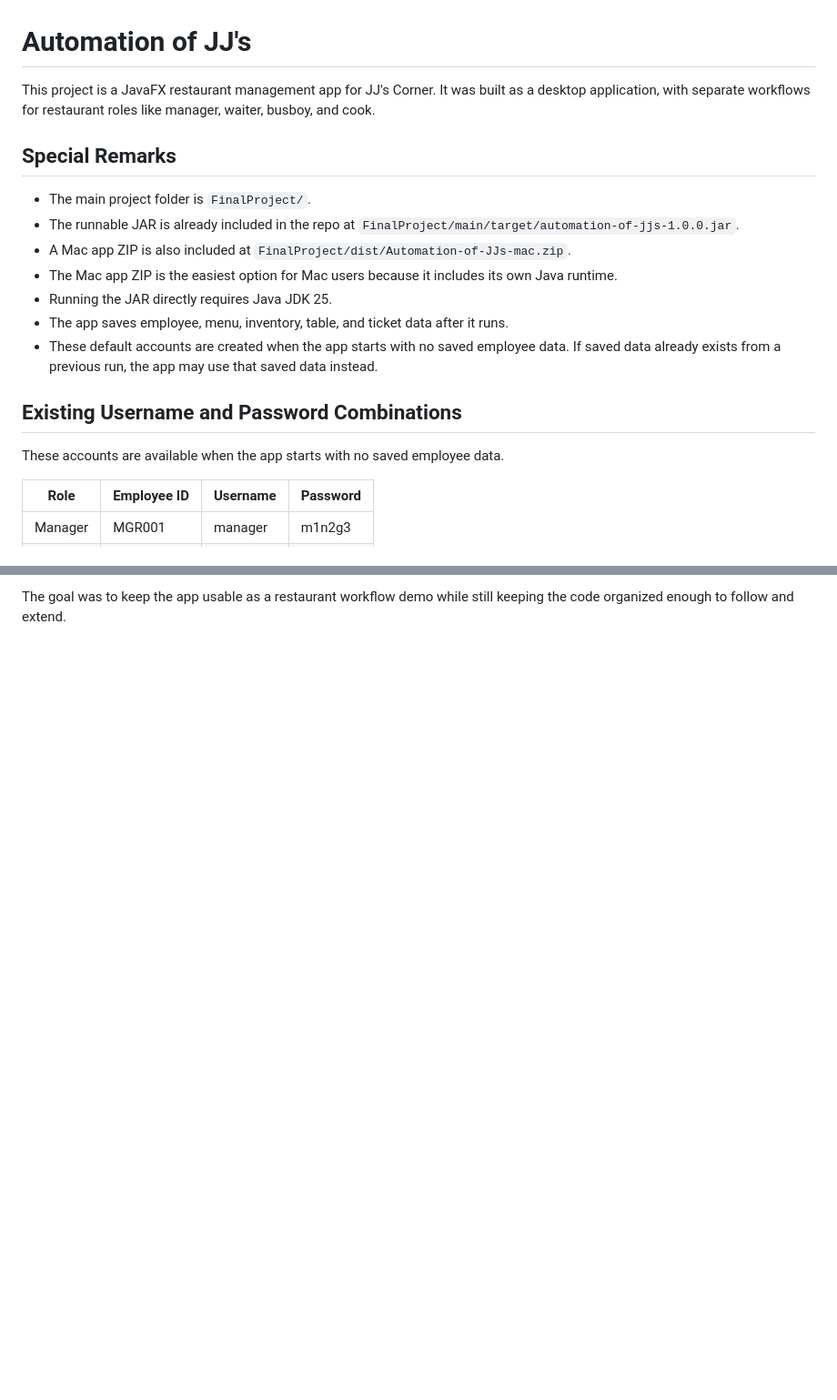
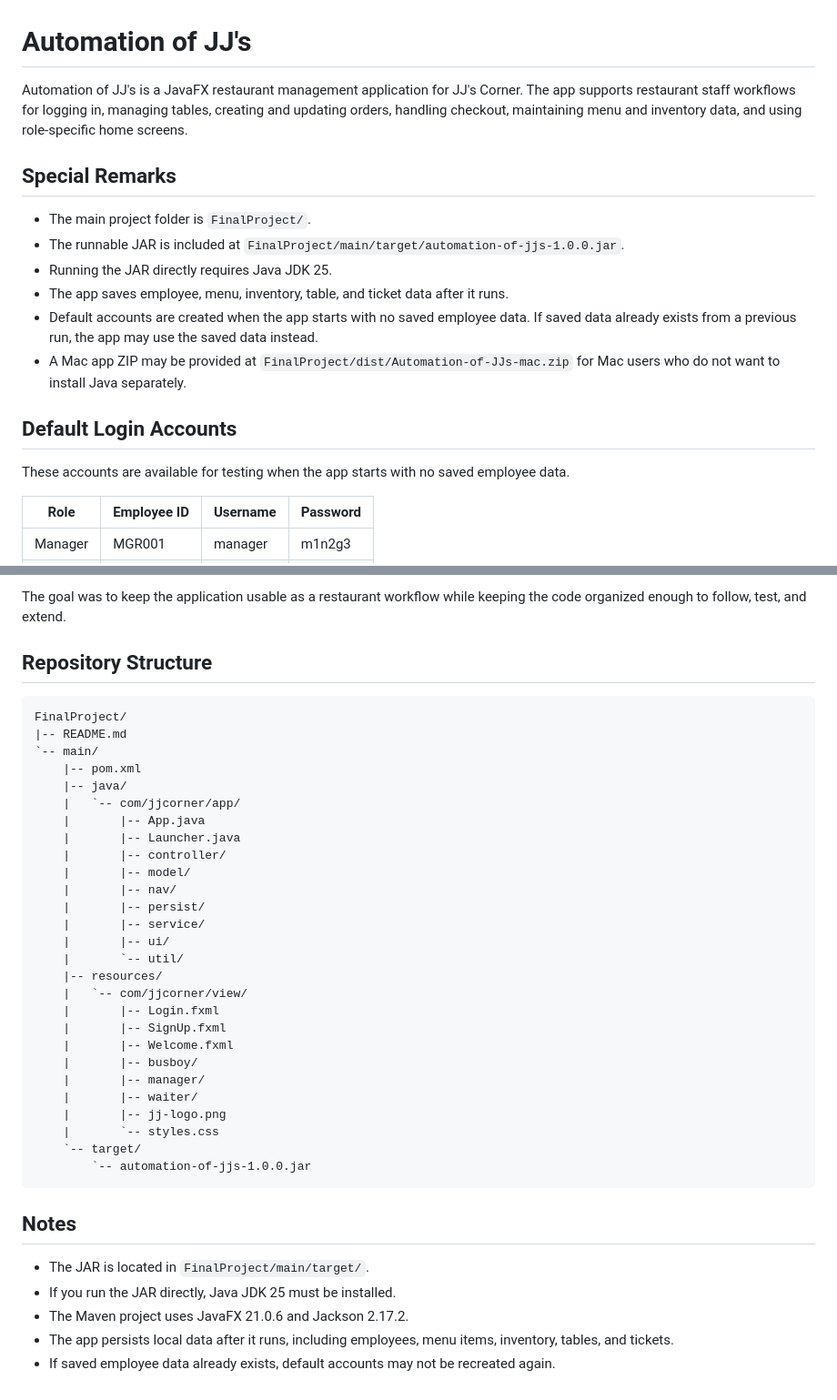
Before and after one commit to manishraut77/Automation_of_JJs, a Markdown page: FinalProject/README.md, 2 parts joined by grey strips. Shown at 91% size. Rendered like a GitHub page; blank space fills up the shorter version.

````diff
--- a/FinalProject/README.md
+++ b/FinalProject/README.md
@@ -1,20 +1,19 @@
 # Automation of JJ's
 
-This project is a JavaFX restaurant management app for JJ's Corner. It was built as a desktop application, with separate workflows for restaurant roles like manager, waiter, busboy, and cook.
+Automation of JJ's is a JavaFX restaurant management application for JJ's Corner. The app supports restaurant staff workflows for logging in, managing tables, creating and updating orders, handling checkout, maintaining menu and inventory data, and using role-specific home screens.
 
 ## Special Remarks
 
 - The main project folder is `FinalProject/`.
-- The runnable JAR is already included in the repo at `FinalProject/main/target/automation-of-jjs-1.0.0.jar`.
-- A Mac app ZIP is also included at `FinalProject/dist/Automation-of-JJs-mac.zip`.
-- The Mac app ZIP is the easiest option for Mac users because it includes its own Java runtime.
+- The runnable JAR is included at `FinalProject/main/target/automation-of-jjs-1.0.0.jar`.
 - Running the JAR directly requires Java JDK 25.
 - The app saves employee, menu, inventory, table, and ticket data after it runs.
-- These default accounts are created when the app starts with no saved employee data. If saved data already exists from a previous run, the app may use that saved data instead.
+- Default accounts are created when the app starts with no saved employee data. If saved data already exists from a previous run, the app may use the saved data instead.
+- A Mac app ZIP may be provided at `FinalProject/dist/Automation-of-JJs-mac.zip` for Mac users who do not want to install Java separately.
 
-## Existing Username and Password Combinations
+## Default Login Accounts
 
-These accounts are available when the app starts with no saved employee data.
+These accounts are available for testing when the app starts with no saved employee data.
 
 | Role | Employee ID | Username | Password |
 | --- | --- | --- | --- |
@@ -118,2 +115,42 @@ The project separates the main responsibilities into packages:
 
-The goal was to keep the app usable as a restaurant workflow demo while still keeping the code organized enough to follow and extend.
+The goal was to keep the application usable as a restaurant workflow while keeping the code organized enough to follow, test, and extend.
+
+## Repository Structure
+
+```text
+FinalProject/
+|-- README.md
+`-- main/
+    |-- pom.xml
+    |-- java/
+    |   `-- com/jjcorner/app/
+    |       |-- App.java
+    |       |-- Launcher.java
+    |       |-- controller/
+    |       |-- model/
+    |       |-- nav/
+    |       |-- persist/
+    |       |-- service/
+    |       |-- ui/
+    |       `-- util/
+    |-- resources/
+    |   `-- com/jjcorner/view/
+    |       |-- Login.fxml
+    |       |-- SignUp.fxml
+    |       |-- Welcome.fxml
+    |       |-- busboy/
+    |       |-- manager/
+    |       |-- waiter/
+    |       |-- jj-logo.png
+    |       `-- styles.css
+    `-- target/
+        `-- automation-of-jjs-1.0.0.jar
+```
+
+## Notes
+
+- The JAR is located in `FinalProject/main/target/`.
+- If you run the JAR directly, Java JDK 25 must be installed.
+- The Maven project uses JavaFX 21.0.6 and Jackson 2.17.2.
+- The app persists local data after it runs, including employees, menu items, inventory, tables, and tickets.
+- If saved employee data already exists, default accounts may not be recreated again.
````
Also changed, not shown: other parts of FinalProject/README.md (+37 -39 lines).
